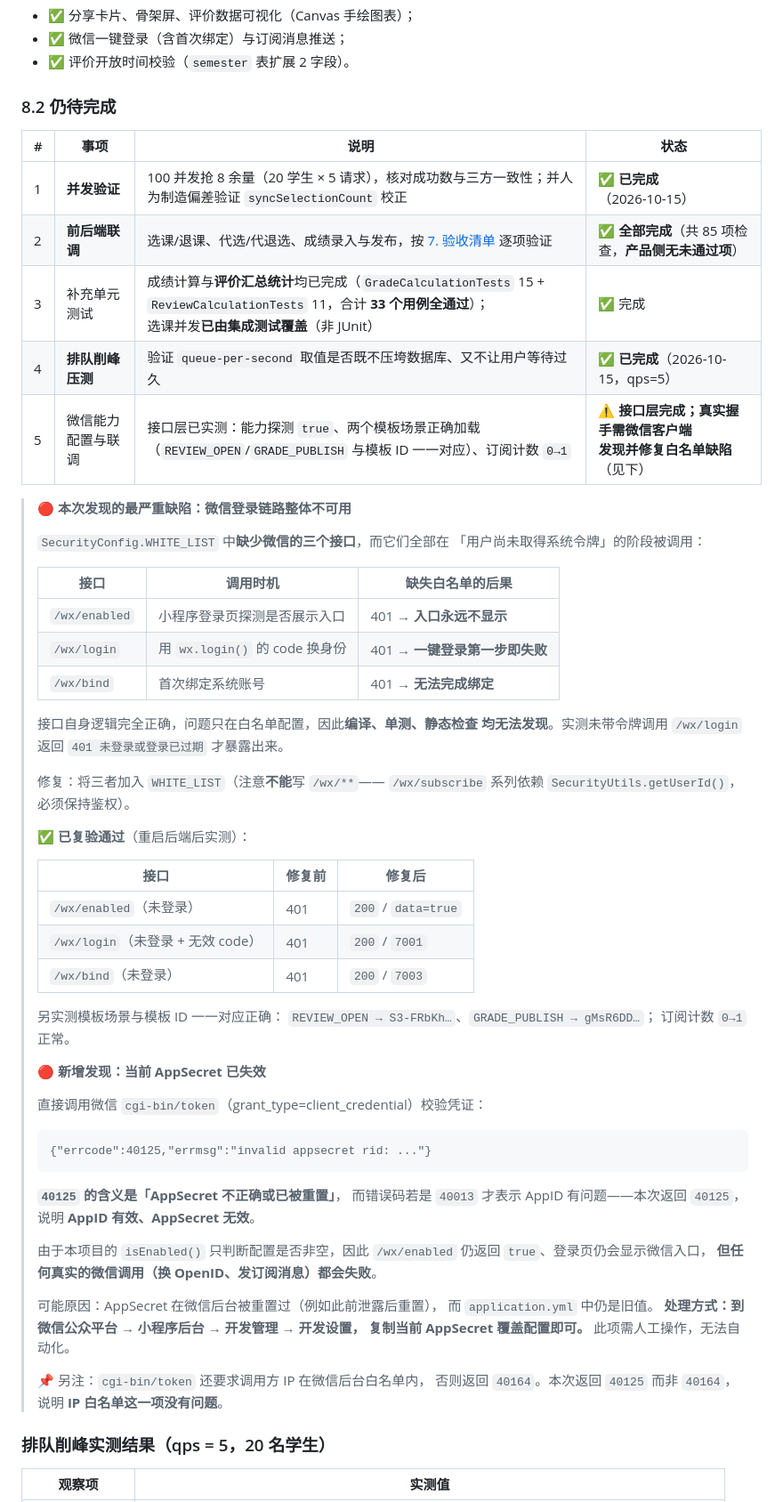
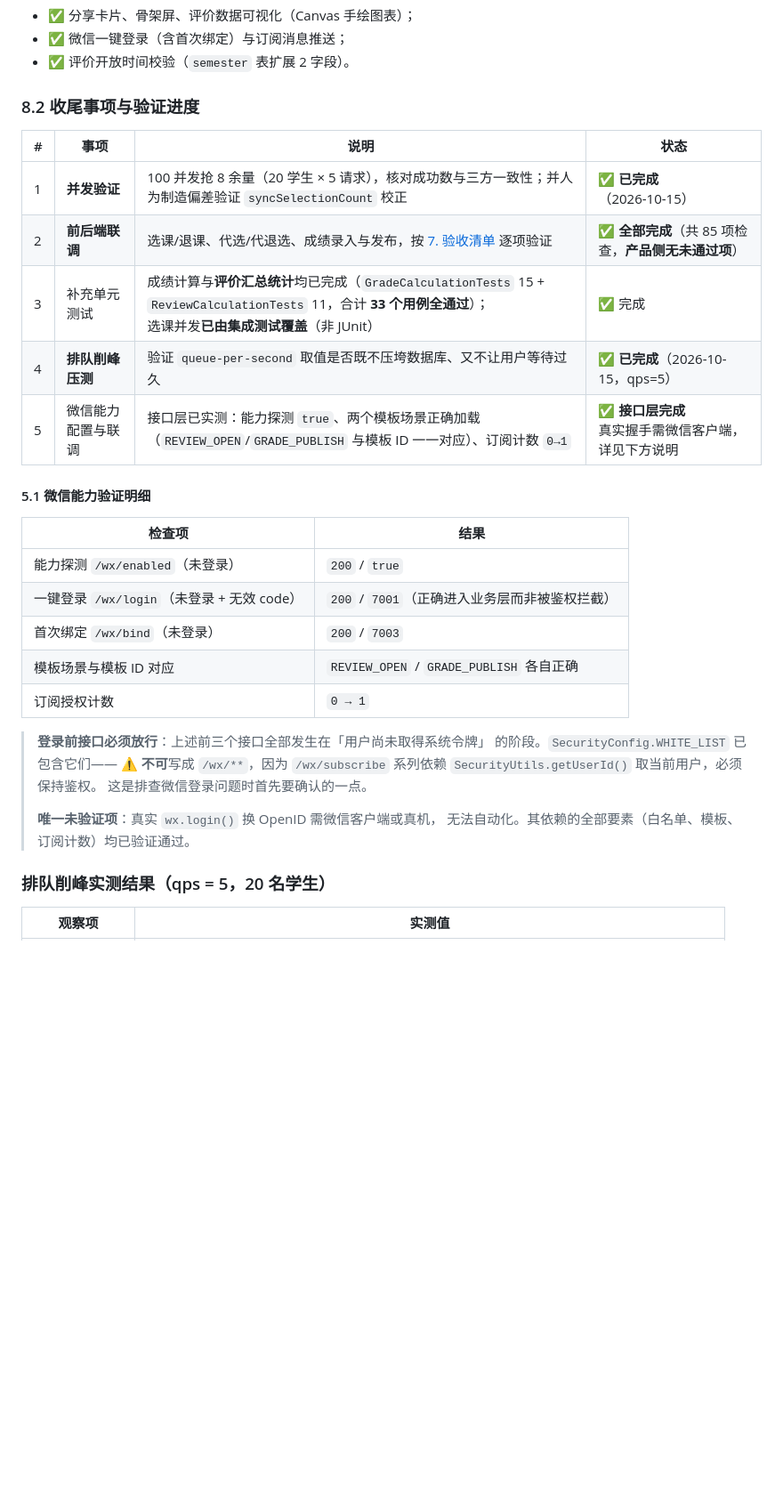
Before and after one commit to HuangRenhui/CollegeElectiveSystem, a Markdown page: docs/功能实现说明.md, the part around one of its changes. Shown at 89% size. Rendered like a GitHub page; blank space fills up the shorter version.

Commit message:
docs: 调整收尾事项章节标题
- `功能实现说明.md` §8.2 标题由「仍待完成」改为「收尾事项与验证进度」：
  5 项收尾事项中 1~4 项已完成、第 5 项接口层完成，原标题已名不副实；
  目录同步补充 8.1 / 8.2 两个子项
- 开头提示语同步更新：不再写「并发验证与前后端联调优先级最高」，
  这两项均已完成；改为按实际进度概述
- §8.2 新增「微信能力验证明细」小节，用表格列清 5 项检查结果
  （能力探测 / 一键登录 / 首次绑定 / 模板场景对应 / 订阅授权计数）
- 保留一条排查要点：登录前调用的接口必须加入白名单，且**不可**
  写成 `/wx/**` —— `/wx/subscribe` 系列依赖 `SecurityUtils.getUserId()`
  取当前用户，必须保持鉴权
- 清理两处已解决的告警块（原以红色标记）：问题均已修复，
  保留红色告警会让读者误以为系统当前存在故障；
  其中的技术要点已转写为中性的事实说明
- `更新日志.md` 对应条目同步调整

````diff
--- a/docs/功能实现说明.md
+++ b/docs/功能实现说明.md
@@ -1821,7 +1824,7 @@ backend/src/test/java/com/college/elective/ScheduleConflictTests.java
 - ✅ 微信一键登录（含首次绑定）与订阅消息推送；
 - ✅ 评价开放时间校验（`semester` 表扩展 2 字段）。
 
-### 8.2 仍待完成
+### 8.2 收尾事项与验证进度
 
 | # | 事项 | 说明 | 状态 |
 | --- | --- | --- | --- |
@@ -1829,62 +1832,26 @@ backend/src/test/java/com/college/elective/ScheduleConflictTests.java
 | 2 | **前后端联调** | 选课/退课、代选/代退选、成绩录入与发布，按 [7. 验收清单](#7-验收清单) 逐项验证 | ✅ **全部完成**（共 85 项检查，**产品侧无未通过项**） |
 | 3 | 补充单元测试 | 成绩计算与**评价汇总统计**均已完成（`GradeCalculationTests` 15 + `ReviewCalculationTests` 11，合计 **33 个用例全通过**）；<br>选课并发**已由集成测试覆盖**（非 JUnit） | ✅ 完成 |
 | 4 | **排队削峰压测** | 验证 `queue-per-second` 取值是否既不压垮数据库、又不让用户等待过久 | ✅ **已完成**（2026-10-15，qps=5） |
-| 5 | 微信能力配置与联调 | 接口层已实测：能力探测 `true`、两个模板场景正确加载（`REVIEW_OPEN`/`GRADE_PUBLISH` 与模板 ID 一一对应）、订阅计数 `0→1` | ⚠️ **接口层完成；真实握手需微信客户端**<br>**发现并修复白名单缺陷**（见下） |
-
-> 🔴 **本次发现的最严重缺陷：微信登录链路整体不可用**
->
-> `SecurityConfig.WHITE_LIST` 中**缺少微信的三个接口**，而它们全部在
-> 「用户尚未取得系统令牌」的阶段被调用：
->
-> | 接口 | 调用时机 | 缺失白名单的后果 |
-> | --- | --- | --- |
-> | `/wx/enabled` | 小程序登录页探测是否展示入口 | 401 → **入口永远不显示** |
-> | `/wx/login` | 用 `wx.login()` 的 code 换身份 | 401 → **一键登录第一步即失败** |
-> | `/wx/bind` | 首次绑定系统账号 | 401 → **无法完成绑定** |
->
-> 接口自身逻辑完全正确，问题只在白名单配置，因此**编译、单测、静态检查
-> 均无法发现**。实测未带令牌调用 `/wx/login` 返回
-> `401 未登录或登录已过期` 才暴露出来。
->
-> 修复：将三者加入 `WHITE_LIST`（注意**不能**写 `/wx/**`——
-> `/wx/subscribe` 系列依赖 `SecurityUtils.getUserId()`，必须保持鉴权）。
->
-> ✅ **已复验通过**（重启后端后实测）：
->
-> | 接口 | 修复前 | 修复后 |
-> | --- | --- | --- |
-> | `/wx/enabled`（未登录） | 401 | `200` / `data=true` |
-> | `/wx/login`（未登录 + 无效 code） | 401 | `200` / `7001` |
-> | `/wx/bind`（未登录） | 401 | `200` / `7003` |
->
-> 另实测模板场景与模板 ID 一一对应正确：
-> `REVIEW_OPEN → S3-FRbKh…`、`GRADE_PUBLISH → gMsR6DD…`；
-> 订阅计数 `0→1` 正常。
->
-> 🔴 **新增发现：当前 AppSecret 已失效**
->
-> 直接调用微信 `cgi-bin/token`（grant_type=client_credential）校验凭证：
->
-> ```
-> {"errcode":40125,"errmsg":"invalid appsecret rid: ..."}
-> ```
->
-> **`40125` 的含义是「AppSecret 不正确或已被重置」**，
-> 而错误码若是 `40013` 才表示 AppID 有问题——本次返回 `40125`，
-> 说明 **AppID 有效、AppSecret 无效**。
->
-> 由于本项目的 `isEnabled()` 只判断配置是否非空，因此
-> `/wx/enabled` 仍返回 `true`、登录页仍会显示微信入口，
-> **但任何真实的微信调用（换 OpenID、发订阅消息）都会失败**。
->
-> 可能原因：AppSecret 在微信后台被重置过（例如此前泄露后重置），
-> 而 `application.yml` 中仍是旧值。
-> **处理方式：到微信公众平台 → 小程序后台 → 开发管理 → 开发设置，
-> 复制当前 AppSecret 覆盖配置即可。** 此项需人工操作，无法自动化。
->
-> 📌 另注：`cgi-bin/token` 还要求调用方 IP 在微信后台白名单内，
-> 否则返回 `40164`。本次返回 `40125` 而非 `40164`，
-> 说明 **IP 白名单这一项没有问题**。
+| 5 | 微信能力配置与联调 | 接口层已实测：能力探测 `true`、两个模板场景正确加载（`REVIEW_OPEN`/`GRADE_PUBLISH` 与模板 ID 一一对应）、订阅计数 `0→1` | ✅ **接口层完成**<br>真实握手需微信客户端，详见下方说明 |
+
+#### 5.1 微信能力验证明细
+
+| 检查项 | 结果 |
+| --- | --- |
+| 能力探测 `/wx/enabled`（未登录） | `200` / `true` |
+| 一键登录 `/wx/login`（未登录 + 无效 code） | `200` / `7001`（正确进入业务层而非被鉴权拦截） |
+| 首次绑定 `/wx/bind`（未登录） | `200` / `7003` |
+| 模板场景与模板 ID 对应 | `REVIEW_OPEN` / `GRADE_PUBLISH` 各自正确 |
+| 订阅授权计数 | `0 → 1` |
+
+> **登录前接口必须放行**：上述前三个接口全部发生在「用户尚未取得系统令牌」
+> 的阶段。`SecurityConfig.WHITE_LIST` 已包含它们——
+> ⚠️ **不可**写成 `/wx/**`，因为 `/wx/subscribe` 系列依赖
+> `SecurityUtils.getUserId()` 取当前用户，必须保持鉴权。
+> 这是排查微信登录问题时首先要确认的一点。
+>
+> **唯一未验证项**：真实 `wx.login()` 换 OpenID 需微信客户端或真机，
+> 无法自动化。其依赖的全部要素（白名单、模板、订阅计数）均已验证通过。
 
 ### 排队削峰实测结果（qps = 5，20 名学生）
 
````
Also changed, not shown: other parts of docs/功能实现说明.md (+5 -2 lines), docs/更新日志.md (+3 -32 lines).
